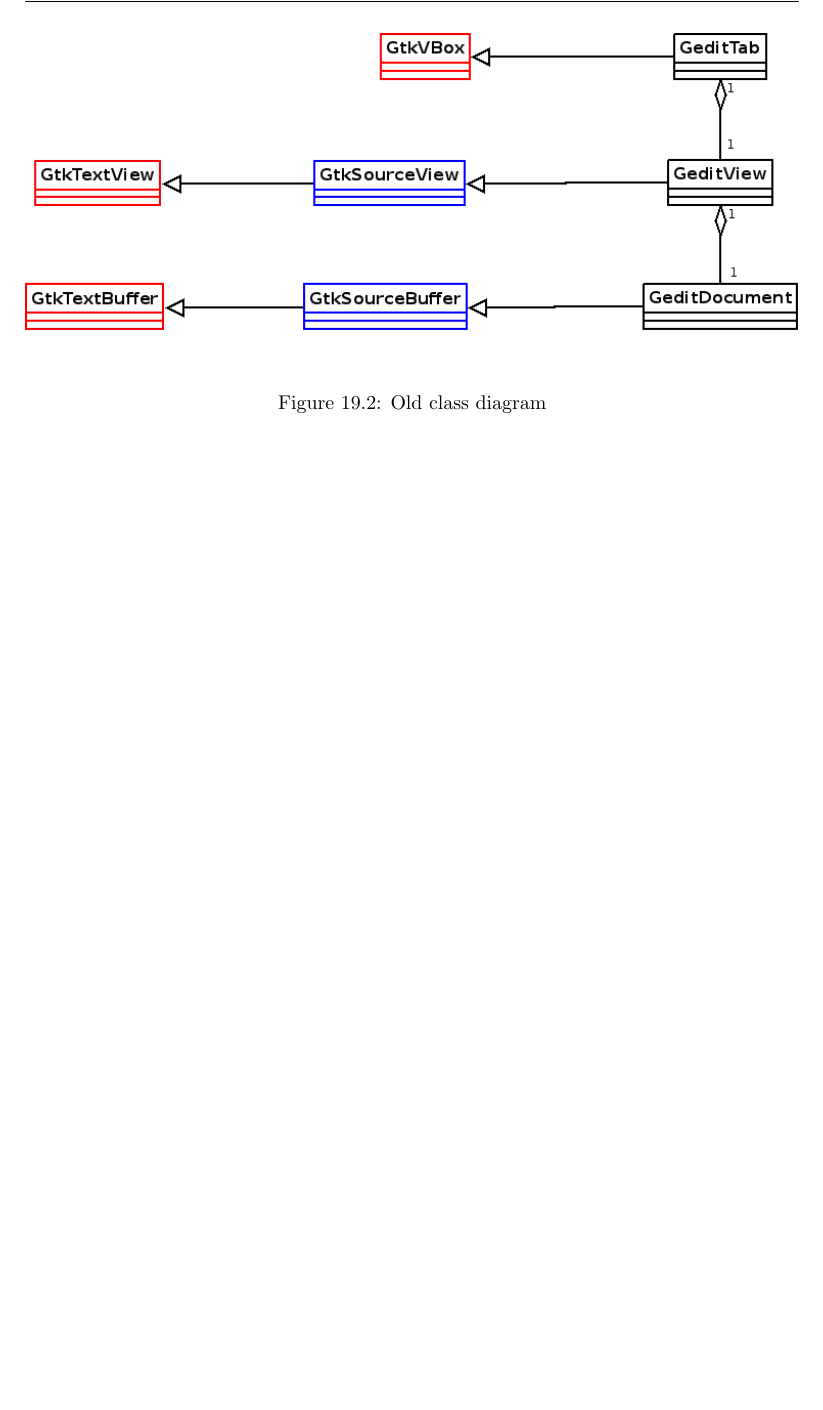
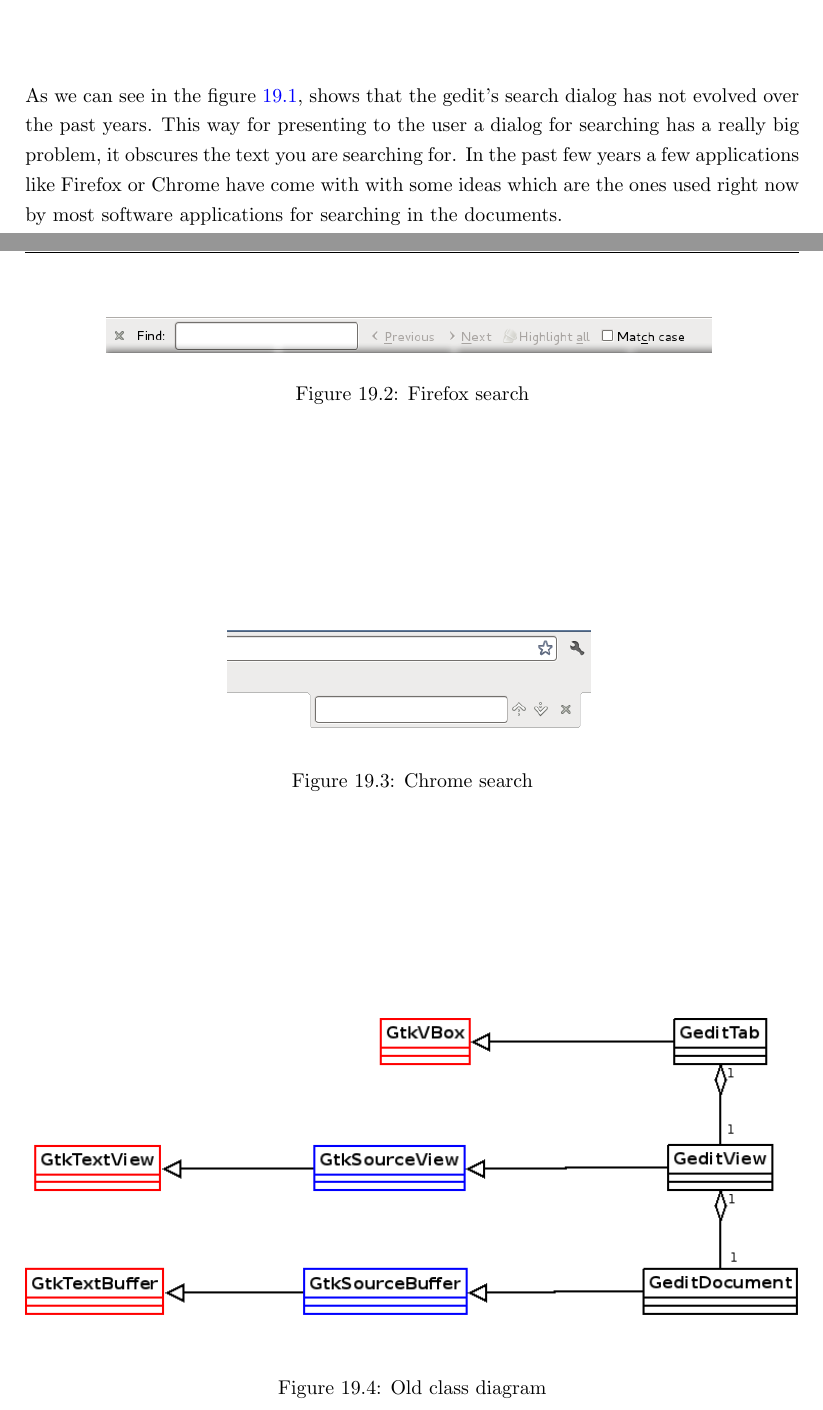
Before and after one commit to nacho/project-doc, a LaTeX thesis (main.tex, which reads search-system.tex): part of page 96 of 140 before the commit and two parts of pages 95 and 96 of 140 after it, the two joined at a grey line, cut at the place of the change, the shorter picture padded with empty space. Compiled offline with pdfLaTeX.

Commit message:
search-system: add chrome and firefox screenshots

```diff
--- a/search-system.tex
+++ b/search-system.tex
@@ -5,6 +5,12 @@
 \section{Analysis and Design}
 
 \addfigure[scale=0.75]{./images/gedit-old-find}{Old search dialog}{fig:OldFind}
+
+As we can see in the figure \ref{fig:OldFind}, shows that the gedit's search dialog has not evolved over the past years. This way for presenting to the user a dialog for searching has a really big problem, it obscures the text you are searching for. In the past few years a few applications like Firefox or Chrome have come with with some ideas which are the ones used right now by most software applications for searching in the documents.
+
+\addfigure[scale=0.5]{./images/firefox-search}{Firefox search}{fig:FirefoxSearch}
+
+\addfigure[scale=0.5]{./images/chrome-search}{Chrome search}{fig:ChromeSearch}
 
 \addfigure[width=\textwidth]{./images/search-system-old}{Old class diagram}{fig:OldClassDiagram}
 
```
Also changed, not shown: images/chrome-search.png (added), images/firefox-search.png (added).
